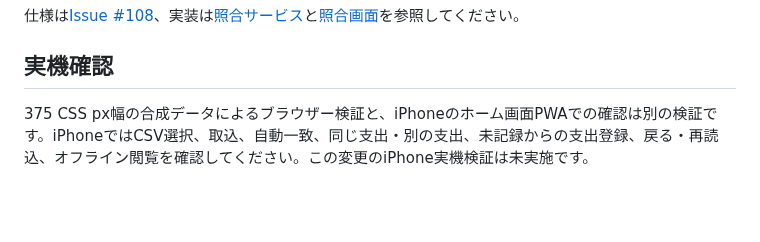
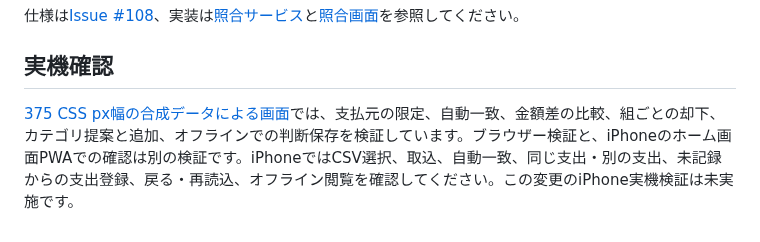
Before and after one commit to RyoyaYahagi/KakeiMatch, a Markdown page: docs/LOCAL_RECONCILIATION.md, the part around the change. Rendered like a GitHub page; blank space fills up the shorter version.

Commit message:
test: verify reconciliation UI and backup flows on integrated main

```diff
--- a/docs/LOCAL_RECONCILIATION.md
+++ b/docs/LOCAL_RECONCILIATION.md
@@ -26,4 +26,4 @@ CSV原本、支払元の対応付け、照合結果、組ごとの却下、判
 
 ## 実機確認
 
-375 CSS px幅の合成データによるブラウザー検証と、iPhoneのホーム画面PWAでの確認は別の検証です。iPhoneではCSV選択、取込、自動一致、同じ支出・別の支出、未記録からの支出登録、戻る・再読込、オフライン閲覧を確認してください。この変更のiPhone実機検証は未実施です。
+[375 CSS px幅の合成データによる画面](screenshots/issue-108-reconciliation-375.png)では、支払元の限定、自動一致、金額差の比較、組ごとの却下、カテゴリ提案と追加、オフラインでの判断保存を検証しています。ブラウザー検証と、iPhoneのホーム画面PWAでの確認は別の検証です。iPhoneではCSV選択、取込、自動一致、同じ支出・別の支出、未記録からの支出登録、戻る・再読込、オフライン閲覧を確認してください。この変更のiPhone実機検証は未実施です。
```
Also changed, not shown: docs/screenshots/issue-108-reconciliation-375.png (added), 8 other files.
